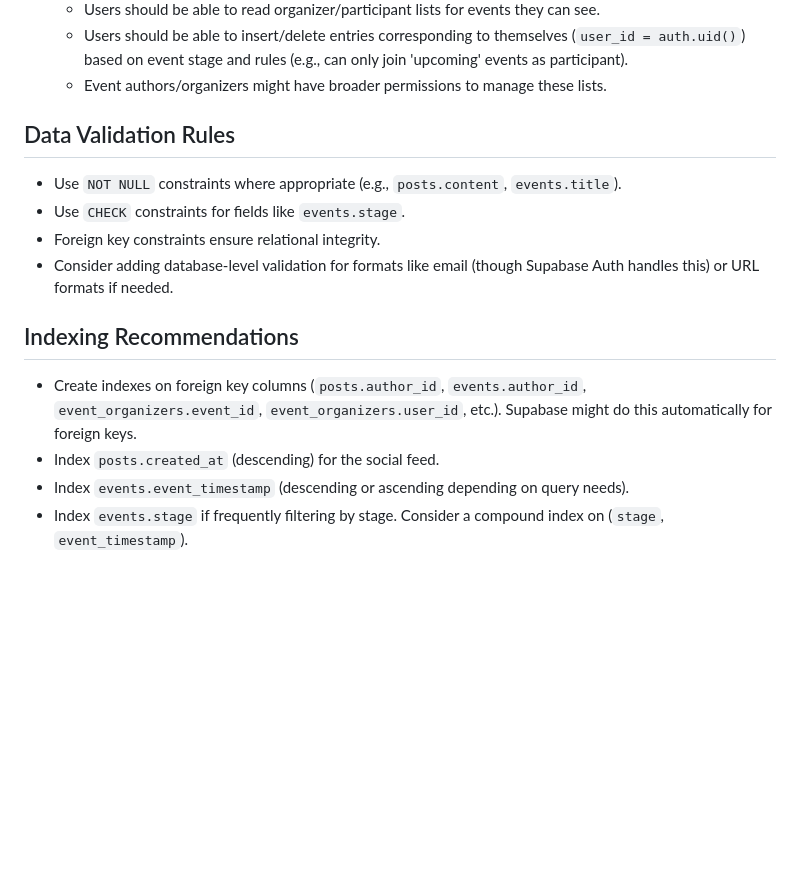
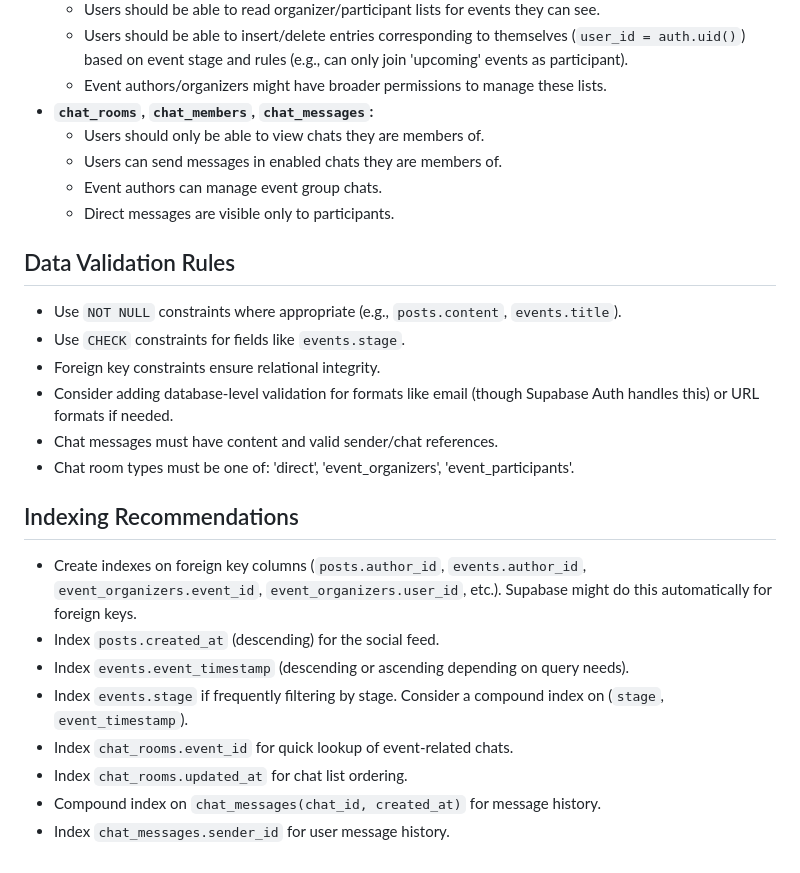
Before and after one commit to endernoke/soular, a Markdown page: docs/DATABASE.md, the part around one of its changes. Rendered like a GitHub page; blank space fills up the shorter version.

```diff
--- a/docs/DATABASE.md
+++ b/docs/DATABASE.md
@@ -91,6 +127,11 @@ Supabase uses PostgreSQL's Row Level Security (RLS). Policies need to be defined
     - Users should be able to read organizer/participant lists for events they can see.
     - Users should be able to insert/delete entries corresponding to themselves (`user_id = auth.uid()`) based on event stage and rules (e.g., can only join 'upcoming' events as participant).
     - Event authors/organizers might have broader permissions to manage these lists.
+- **`chat_rooms`, `chat_members`, `chat_messages`:**
+    - Users should only be able to view chats they are members of.
+    - Users can send messages in enabled chats they are members of.
+    - Event authors can manage event group chats.
+    - Direct messages are visible only to participants.
 
 ## Data Validation Rules
 
@@ -98,6 +139,8 @@ Supabase uses PostgreSQL's Row Level Security (RLS). Policies need to be defined
 - Use `CHECK` constraints for fields like `events.stage`.
 - Foreign key constraints ensure relational integrity.
 - Consider adding database-level validation for formats like email (though Supabase Auth handles this) or URL formats if needed.
+- Chat messages must have content and valid sender/chat references.
+- Chat room types must be one of: 'direct', 'event_organizers', 'event_participants'.
 
 ## Indexing Recommendations
 
@@ -105,3 +148,7 @@ Supabase uses PostgreSQL's Row Level Security (RLS). Policies need to be defined
 - Index `posts.created_at` (descending) for the social feed.
 - Index `events.event_timestamp` (descending or ascending depending on query needs).
 - Index `events.stage` if frequently filtering by stage. Consider a compound index on (`stage`, `event_timestamp`).
+- Index `chat_rooms.event_id` for quick lookup of event-related chats.
+- Index `chat_rooms.updated_at` for chat list ordering.
+- Compound index on `chat_messages(chat_id, created_at)` for message history.
+- Index `chat_messages.sender_id` for user message history.
```
Also changed, not shown: other parts of docs/DATABASE.md (+36 -0 lines).
